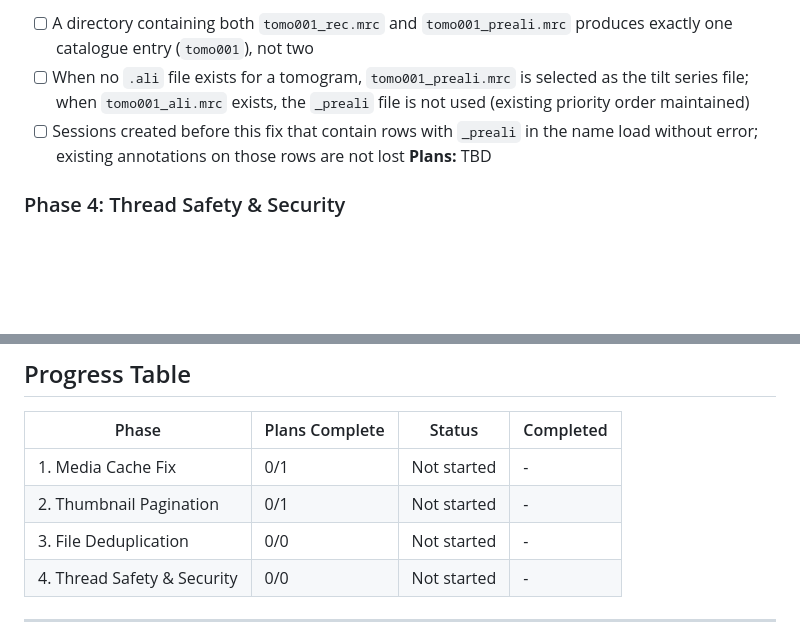
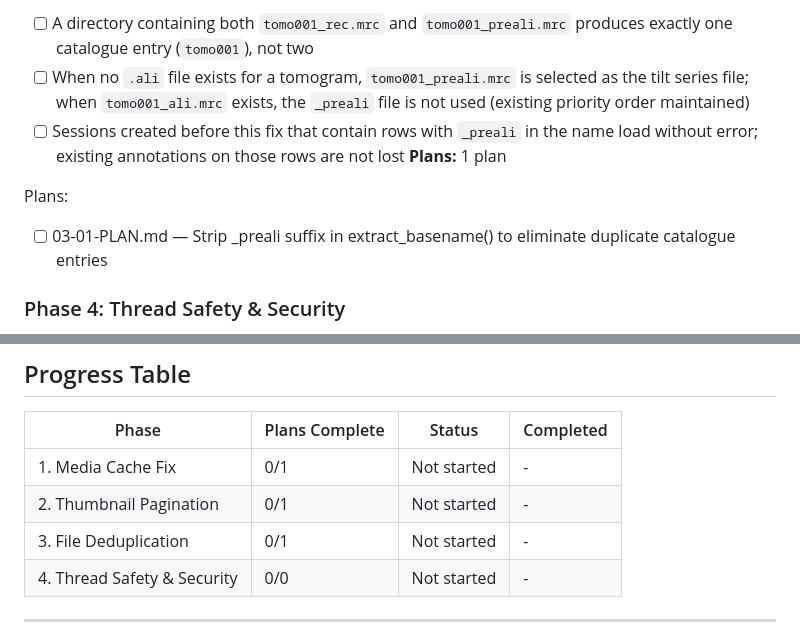
Before and after one commit to shahpnmlab/tomcat, a Markdown page: .planning/ROADMAP.md, 2 parts joined by grey strips. Drawn GitHub-style; blank space fills up the shorter version.

Commit message:
docs(03-file-deduplication): create phase plan

```diff
--- a/.planning/ROADMAP.md
+++ b/.planning/ROADMAP.md
@@ -58,7 +58,10 @@ Plans:
 - [ ] A directory containing both `tomo001_rec.mrc` and `tomo001_preali.mrc` produces exactly one catalogue entry (`tomo001`), not two
 - [ ] When no `.ali` file exists for a tomogram, `tomo001_preali.mrc` is selected as the tilt series file; when `tomo001_ali.mrc` exists, the `_preali` file is not used (existing priority order maintained)
 - [ ] Sessions created before this fix that contain rows with `_preali` in the name load without error; existing annotations on those rows are not lost
-**Plans:** TBD
+**Plans:** 1 plan
+
+Plans:
+- [ ] 03-01-PLAN.md — Strip _preali suffix in extract_basename() to eliminate duplicate catalogue entries
 
 ### Phase 4: Thread Safety & Security
 **Goal:** MediaManager state is never corrupted under concurrent requests, and archive import cannot write files outside the target directory
@@ -110,7 +113,7 @@ Recommended execution order: 1 → 2 → 3 → 4 (sequential for reviewer clarit
 |-------|----------------|--------|-----------|
 | 1. Media Cache Fix | 0/1 | Not started | - |
 | 2. Thumbnail Pagination | 0/1 | Not started | - |
-| 3. File Deduplication | 0/0 | Not started | - |
+| 3. File Deduplication | 0/1 | Not started | - |
 | 4. Thread Safety & Security | 0/0 | Not started | - |
 
 ---
```
Also changed, not shown: 1 other file.
